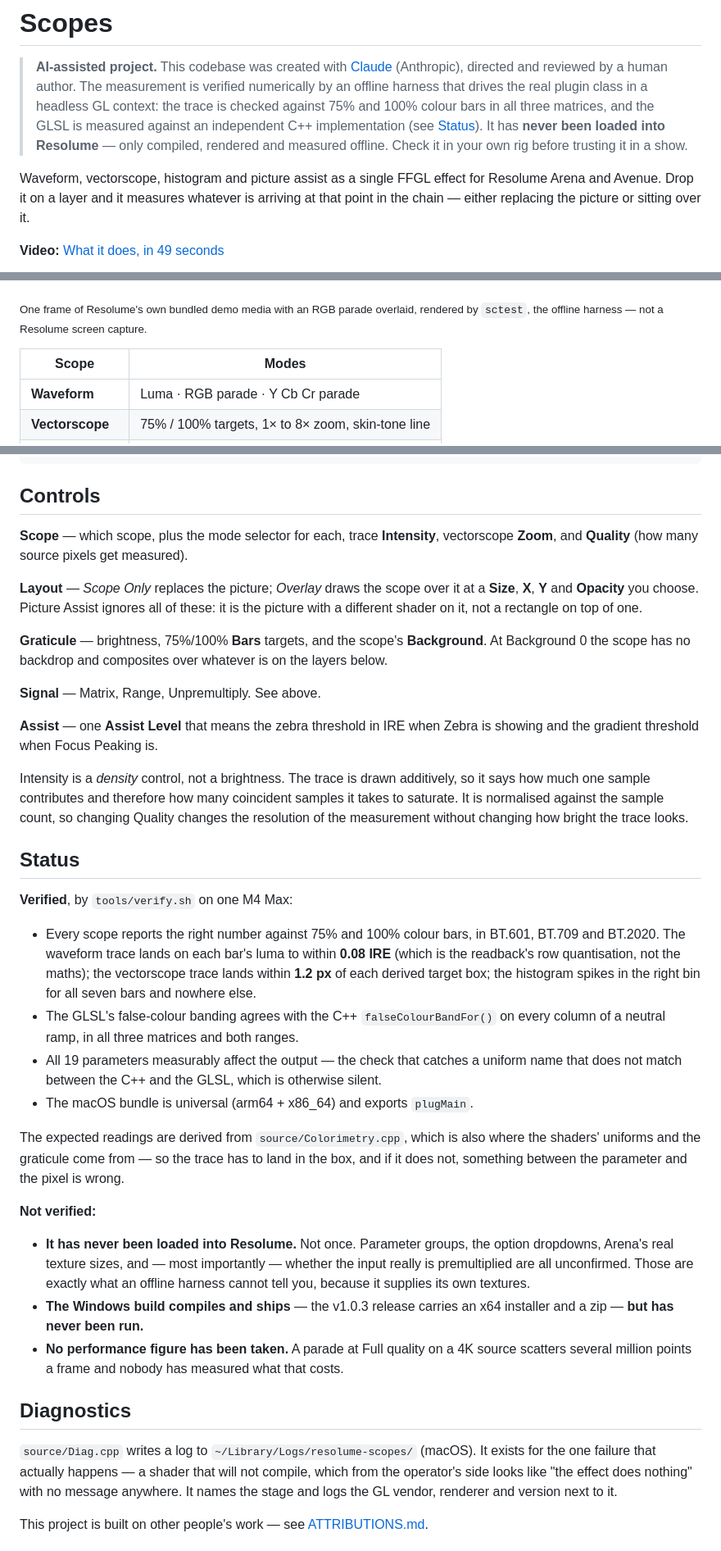
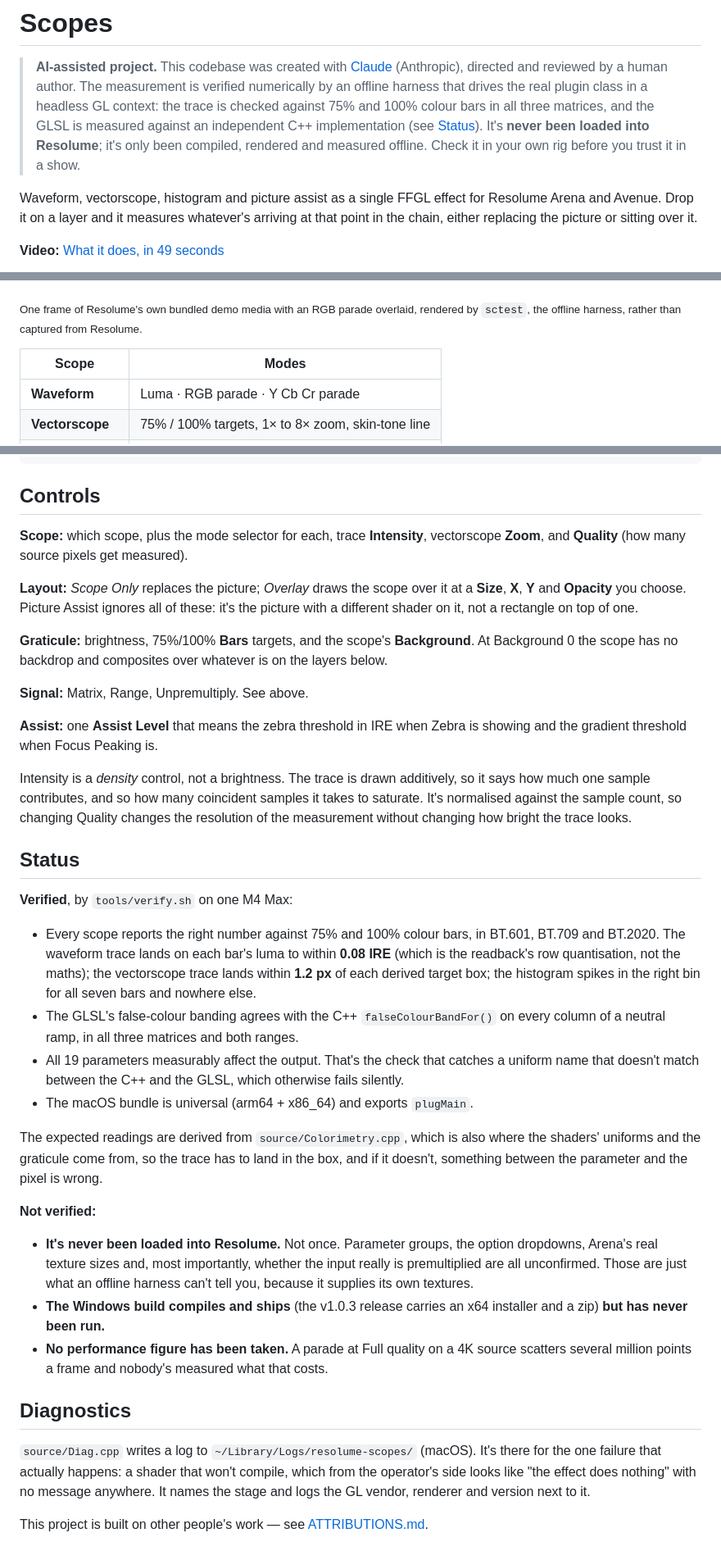
Before and after one commit to stoatworks-labs/resolume-scopes, a Markdown page: README.md, 3 parts joined by grey strips. Shown at 82% size. GitHub-like rendering.

```diff
--- a/README.md
+++ b/README.md
@@ -5,13 +5,13 @@
 > verified numerically by an offline harness that drives the real plugin class in
 > a headless GL context: the trace is checked against 75% and 100% colour bars in
 > all three matrices, and the GLSL is measured against an independent C++
-> implementation (see [Status](#status)). It has **never been loaded into
-> Resolume** — only compiled, rendered and measured offline. Check it in your own
-> rig before trusting it in a show.
+> implementation (see [Status](#status)). It's **never been loaded into
+> Resolume**; it's only been compiled, rendered and measured offline. Check it in your own
+> rig before you trust it in a show.
 
 Waveform, vectorscope, histogram and picture assist as a single FFGL effect for
-Resolume Arena and Avenue. Drop it on a layer and it measures whatever is
-arriving at that point in the chain — either replacing the picture or sitting
+Resolume Arena and Avenue. Drop it on a layer and it measures whatever's
+arriving at that point in the chain, either replacing the picture or sitting
 over it.
 
 **Video:** [What it does, in 49 seconds](https://www.youtube.com/watch?v=5fIK9vonhas)
@@ -19,7 +19,7 @@ over it.
 ![An RGB parade overlaid on a clip](docs/hero.png)
 
 <sub>One frame of Resolume's own bundled demo media with an RGB parade overlaid,
-rendered by `sctest`, the offline harness — not a Resolume screen capture.</sub>
+rendered by `sctest`, the offline harness, rather than captured from Resolume.</sub>
 
 | Scope | Modes |
 |---|---|
@@ -129,26 +131,26 @@ cmake --install build
 
 ## Controls
 
-**Scope** — which scope, plus the mode selector for each, trace **Intensity**,
+**Scope:** which scope, plus the mode selector for each, trace **Intensity**,
 vectorscope **Zoom**, and **Quality** (how many source pixels get measured).
 
-**Layout** — *Scope Only* replaces the picture; *Overlay* draws the scope over
+**Layout:** *Scope Only* replaces the picture; *Overlay* draws the scope over
 it at a **Size**, **X**, **Y** and **Opacity** you choose. Picture Assist ignores
-all of these: it is the picture with a different shader on it, not a rectangle
+all of these: it's the picture with a different shader on it, not a rectangle
 on top of one.
 
-**Graticule** — brightness, 75%/100% **Bars** targets, and the scope's
+**Graticule:** brightness, 75%/100% **Bars** targets, and the scope's
 **Background**. At Background 0 the scope has no backdrop and composites over
 whatever is on the layers below.
 
-**Signal** — Matrix, Range, Unpremultiply. See above.
+**Signal:** Matrix, Range, Unpremultiply. See above.
 
-**Assist** — one **Assist Level** that means the zebra threshold in IRE when
+**Assist:** one **Assist Level** that means the zebra threshold in IRE when
 Zebra is showing and the gradient threshold when Focus Peaking is.
 
 Intensity is a *density* control, not a brightness. The trace is drawn
-additively, so it says how much one sample contributes and therefore how many
-coincident samples it takes to saturate. It is normalised against the sample
+additively, so it says how much one sample contributes, and so how many
+coincident samples it takes to saturate. It's normalised against the sample
 count, so changing Quality changes the resolution of the measurement without
 changing how bright the trace looks.
 
@@ -163,31 +165,31 @@ changing how bright the trace looks.
   histogram spikes in the right bin for all seven bars and nowhere else.
 - The GLSL's false-colour banding agrees with the C++ `falseColourBandFor()` on
   every column of a neutral ramp, in all three matrices and both ranges.
-- All 19 parameters measurably affect the output — the check that catches a
-  uniform name that does not match between the C++ and the GLSL, which is
-  otherwise silent.
+- All 19 parameters measurably affect the output. That's the check that catches a
+  uniform name that doesn't match between the C++ and the GLSL, which otherwise
+  fails silently.
 - The macOS bundle is universal (arm64 + x86_64) and exports `plugMain`.
 
 The expected readings are derived from `source/Colorimetry.cpp`, which is also
-where the shaders' uniforms and the graticule come from — so the trace has to
-land in the box, and if it does not, something between the parameter and the
+where the shaders' uniforms and the graticule come from, so the trace has to
+land in the box, and if it doesn't, something between the parameter and the
 pixel is wrong.
 
 **Not verified:**
 
-- **It has never been loaded into Resolume.** Not once. Parameter groups, the
-  option dropdowns, Arena's real texture sizes, and — most importantly — whether
-  the input really is premultiplied are all unconfirmed. Those are exactly what
-  an offline harness cannot tell you, because it supplies its own textures.
-- **The Windows build compiles and ships** — the v1.0.3 release carries an x64 installer and a zip — **but has never been run.**
+- **It's never been loaded into Resolume.** Not once. Parameter groups, the
+  option dropdowns, Arena's real texture sizes and, most importantly, whether
+  the input really is premultiplied are all unconfirmed. Those are just what
+  an offline harness can't tell you, because it supplies its own textures.
+- **The Windows build compiles and ships** (the v1.0.3 release carries an x64 installer and a zip) **but has never been run.**
 - **No performance figure has been taken.** A parade at Full quality on a 4K
-  source scatters several million points a frame and nobody has measured what
+  source scatters several million points a frame and nobody's measured what
   that costs.
 
 ## Diagnostics
 
-`source/Diag.cpp` writes a log to `~/Library/Logs/resolume-scopes/` (macOS). It
-exists for the one failure that actually happens — a shader that will not
+`source/Diag.cpp` writes a log to `~/Library/Logs/resolume-scopes/` (macOS). It's
+there for the one failure that actually happens: a shader that won't
 compile, which from the operator's side looks like "the effect does nothing"
 with no message anywhere. It names the stage and logs the GL vendor, renderer
 and version next to it.
```
Also changed, not shown: other parts of README.md (+16 -14 lines), docs/USER-GUIDE.md (+28 -28 lines).
